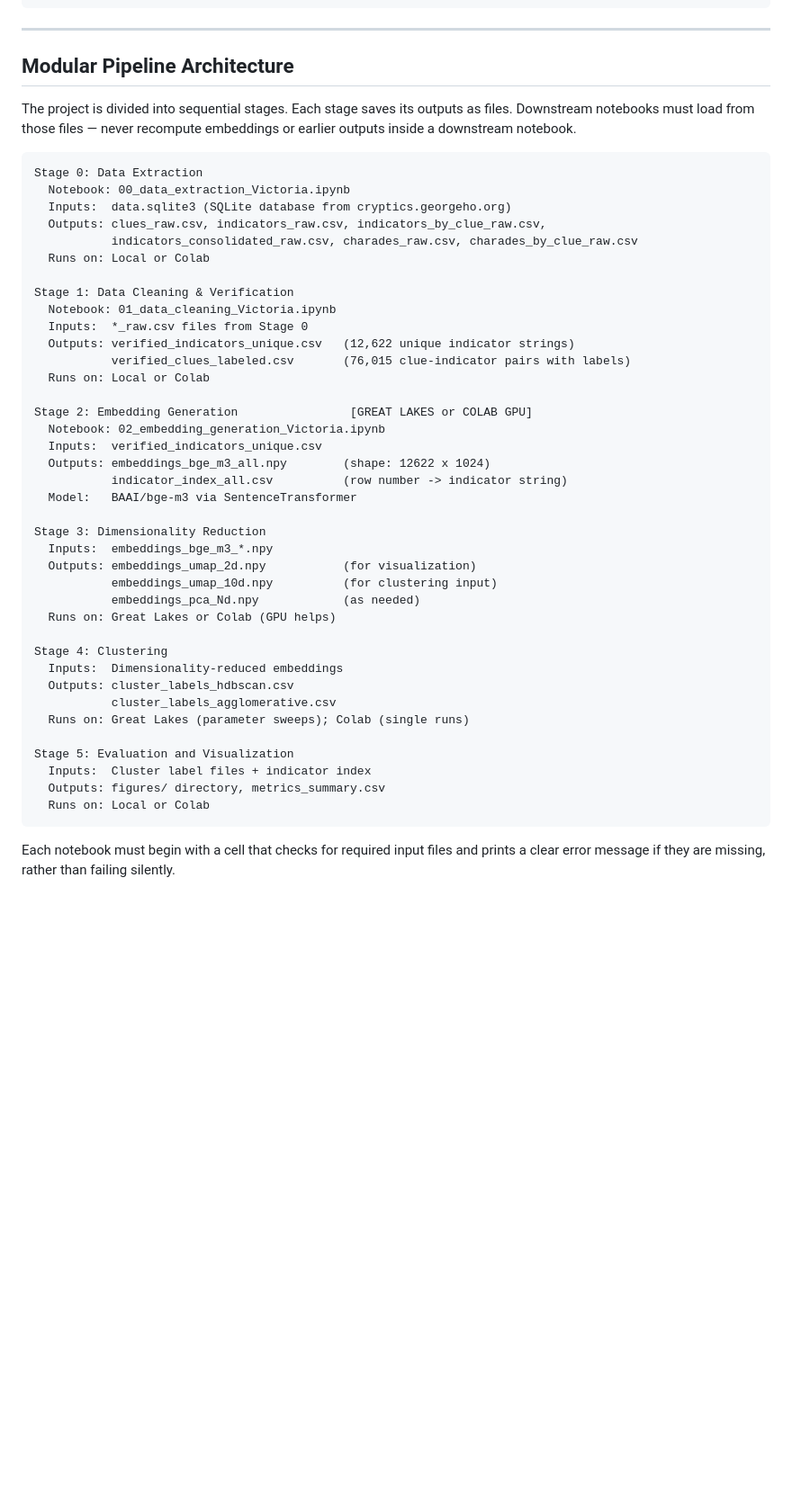
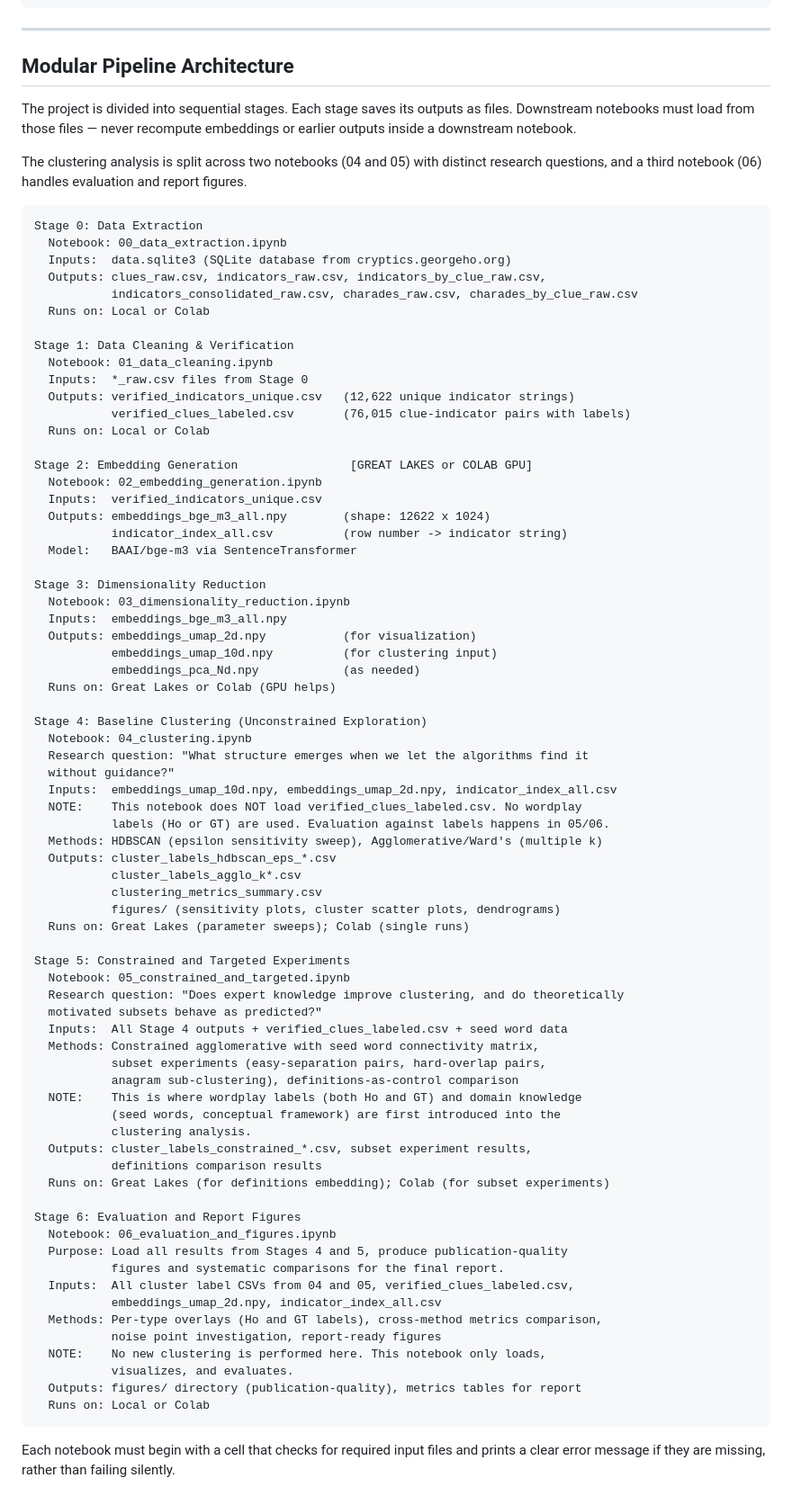
Before and after one commit to vwintumich/ccc-project, a Markdown page: indicator_clustering/CLAUDE.md, the part around the change. Shown at 90% size. GitHub-like rendering; blank space fills up the shorter version.

Commit message:
Update pipeline to 6-stage structure (04=unconstrained, 05=constrained, 06=eval)

````diff
--- a/indicator_clustering/CLAUDE.md
+++ b/indicator_clustering/CLAUDE.md
@@ -116,47 +116,81 @@ print(f"Output directory: {OUTPUT_DIR}")
 ---
 
 ## Modular Pipeline Architecture
+The project is divided into sequential stages. Each stage saves its outputs as files. Downstream notebooks must load from those files — never recompute embeddings or earlier outputs inside a downstream notebook.
 
-The project is divided into sequential stages. Each stage saves its outputs as files. Downstream notebooks must load from those files — never recompute embeddings or earlier outputs inside a downstream notebook.
+The clustering analysis is split across two notebooks (04 and 05) with distinct
+research questions, and a third notebook (06) handles evaluation and report figures.
 
 ```
 Stage 0: Data Extraction
-  Notebook: 00_data_extraction_Victoria.ipynb
+  Notebook: 00_data_extraction.ipynb
   Inputs:  data.sqlite3 (SQLite database from cryptics.georgeho.org)
   Outputs: clues_raw.csv, indicators_raw.csv, indicators_by_clue_raw.csv,
            indicators_consolidated_raw.csv, charades_raw.csv, charades_by_clue_raw.csv
   Runs on: Local or Colab
 
 Stage 1: Data Cleaning & Verification
-  Notebook: 01_data_cleaning_Victoria.ipynb
+  Notebook: 01_data_cleaning.ipynb
   Inputs:  *_raw.csv files from Stage 0
   Outputs: verified_indicators_unique.csv   (12,622 unique indicator strings)
            verified_clues_labeled.csv       (76,015 clue-indicator pairs with labels)
   Runs on: Local or Colab
 
 Stage 2: Embedding Generation                [GREAT LAKES or COLAB GPU]
-  Notebook: 02_embedding_generation_Victoria.ipynb
+  Notebook: 02_embedding_generation.ipynb
   Inputs:  verified_indicators_unique.csv
   Outputs: embeddings_bge_m3_all.npy        (shape: 12622 x 1024)
            indicator_index_all.csv          (row number -> indicator string)
   Model:   BAAI/bge-m3 via SentenceTransformer
 
 Stage 3: Dimensionality Reduction
-  Inputs:  embeddings_bge_m3_*.npy
+  Notebook: 03_dimensionality_reduction.ipynb
+  Inputs:  embeddings_bge_m3_all.npy
   Outputs: embeddings_umap_2d.npy           (for visualization)
            embeddings_umap_10d.npy          (for clustering input)
            embeddings_pca_Nd.npy            (as needed)
   Runs on: Great Lakes or Colab (GPU helps)
 
-Stage 4: Clustering
-  Inputs:  Dimensionality-reduced embeddings
-  Outputs: cluster_labels_hdbscan.csv
-           cluster_labels_agglomerative.csv
+Stage 4: Baseline Clustering (Unconstrained Exploration)
+  Notebook: 04_clustering.ipynb
+  Research question: "What structure emerges when we let the algorithms find it
+  without guidance?"
+  Inputs:  embeddings_umap_10d.npy, embeddings_umap_2d.npy, indicator_index_all.csv
+  NOTE:    This notebook does NOT load verified_clues_labeled.csv. No wordplay
+           labels (Ho or GT) are used. Evaluation against labels happens in 05/06.
+  Methods: HDBSCAN (epsilon sensitivity sweep), Agglomerative/Ward's (multiple k)
+  Outputs: cluster_labels_hdbscan_eps_*.csv
+           cluster_labels_agglo_k*.csv
+           clustering_metrics_summary.csv
+           figures/ (sensitivity plots, cluster scatter plots, dendrograms)
   Runs on: Great Lakes (parameter sweeps); Colab (single runs)
 
-Stage 5: Evaluation and Visualization
-  Inputs:  Cluster label files + indicator index
-  Outputs: figures/ directory, metrics_summary.csv
+Stage 5: Constrained and Targeted Experiments
+  Notebook: 05_constrained_and_targeted.ipynb
+  Research question: "Does expert knowledge improve clustering, and do theoretically
+  motivated subsets behave as predicted?"
+  Inputs:  All Stage 4 outputs + verified_clues_labeled.csv + seed word data
+  Methods: Constrained agglomerative with seed word connectivity matrix,
+           subset experiments (easy-separation pairs, hard-overlap pairs,
+           anagram sub-clustering), definitions-as-control comparison
+  NOTE:    This is where wordplay labels (both Ho and GT) and domain knowledge
+           (seed words, conceptual framework) are first introduced into the
+           clustering analysis.
+  Outputs: cluster_labels_constrained_*.csv, subset experiment results,
+           definitions comparison results
+  Runs on: Great Lakes (for definitions embedding); Colab (for subset experiments)
+
+Stage 6: Evaluation and Report Figures
+  Notebook: 06_evaluation_and_figures.ipynb
+  Purpose: Load all results from Stages 4 and 5, produce publication-quality
+           figures and systematic comparisons for the final report.
+  Inputs:  All cluster label CSVs from 04 and 05, verified_clues_labeled.csv,
+           embeddings_umap_2d.npy, indicator_index_all.csv
+  Methods: Per-type overlays (Ho and GT labels), cross-method metrics comparison,
+           noise point investigation, report-ready figures
+  NOTE:    No new clustering is performed here. This notebook only loads,
+           visualizes, and evaluates.
+  Outputs: figures/ directory (publication-quality), metrics tables for report
   Runs on: Local or Colab
 ```
 
````
